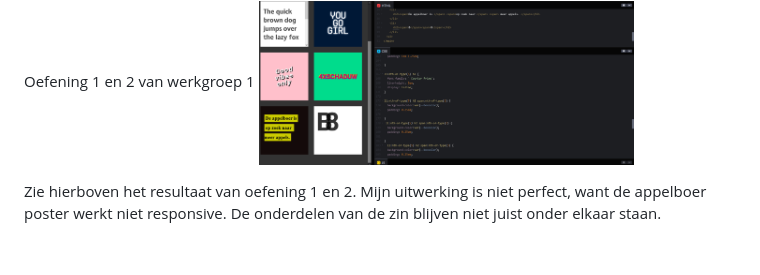
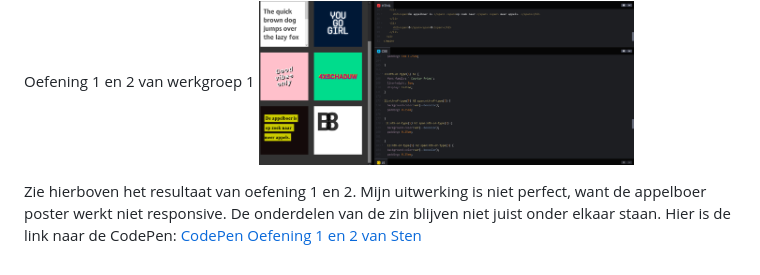
Before and after one commit to StenKotten/fed23, a Markdown page: README.md, the part around the change. GitHub-like rendering.

```diff
--- a/README.md
+++ b/README.md
@@ -245,4 +245,5 @@ Nb. Door *open* toe te voegen aan een *details* element kun je deze standaard op
   <img src="readme-images/wg1oef1en2.png" width="375px" alt="oefening1 uitwerking screenshot">
 
   Zie hierboven het resultaat van oefening 1 en 2. Mijn uitwerking is niet perfect, want de appelboer poster werkt niet responsive. De onderdelen van de zin blijven niet juist onder elkaar staan.
+  Hier is de link naar de CodePen: <a href="https://codepen.io/stenkotten/pen/poqPZvx?editors=1100">CodePen Oefening 1 en 2 van Sten</a>
   </details>
```
